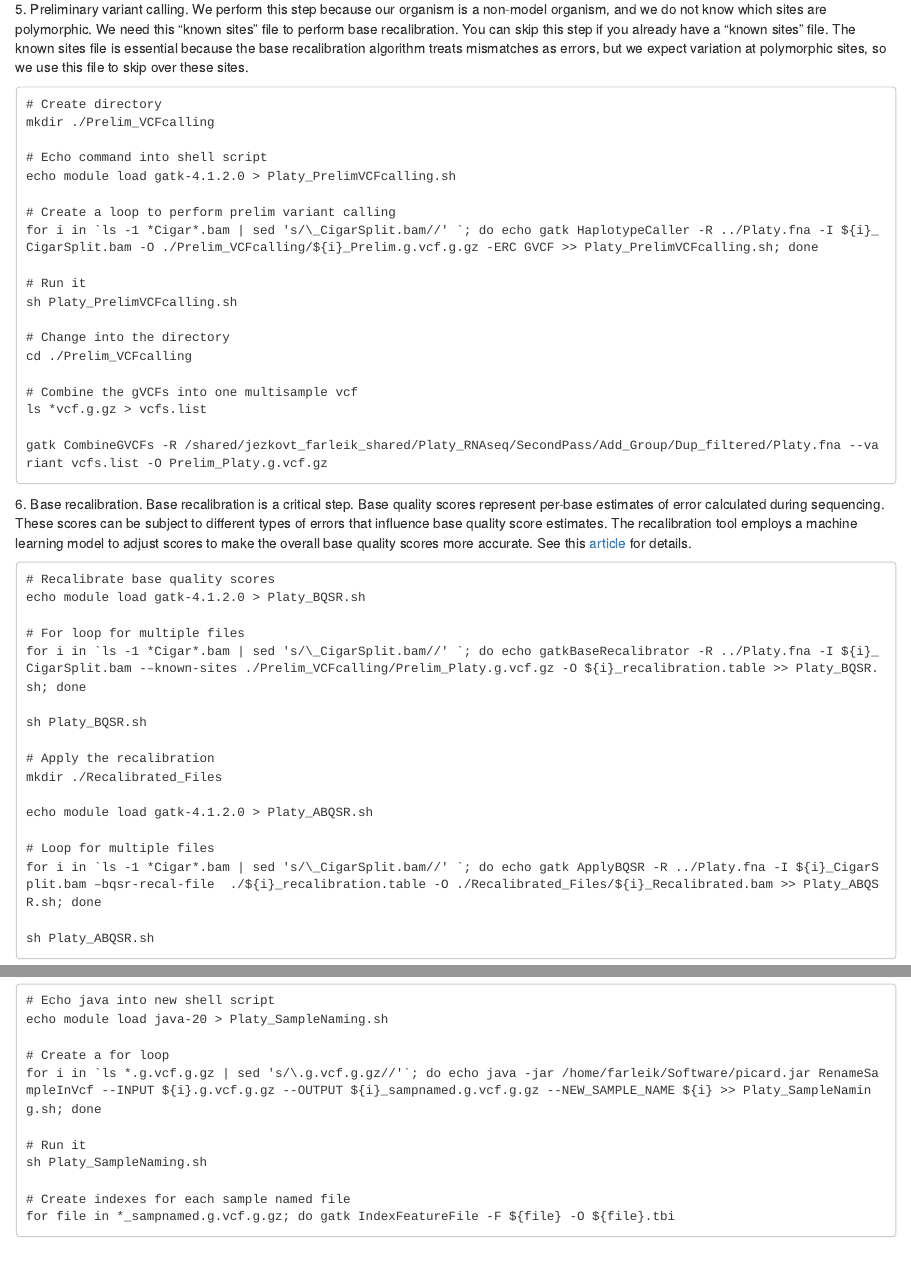
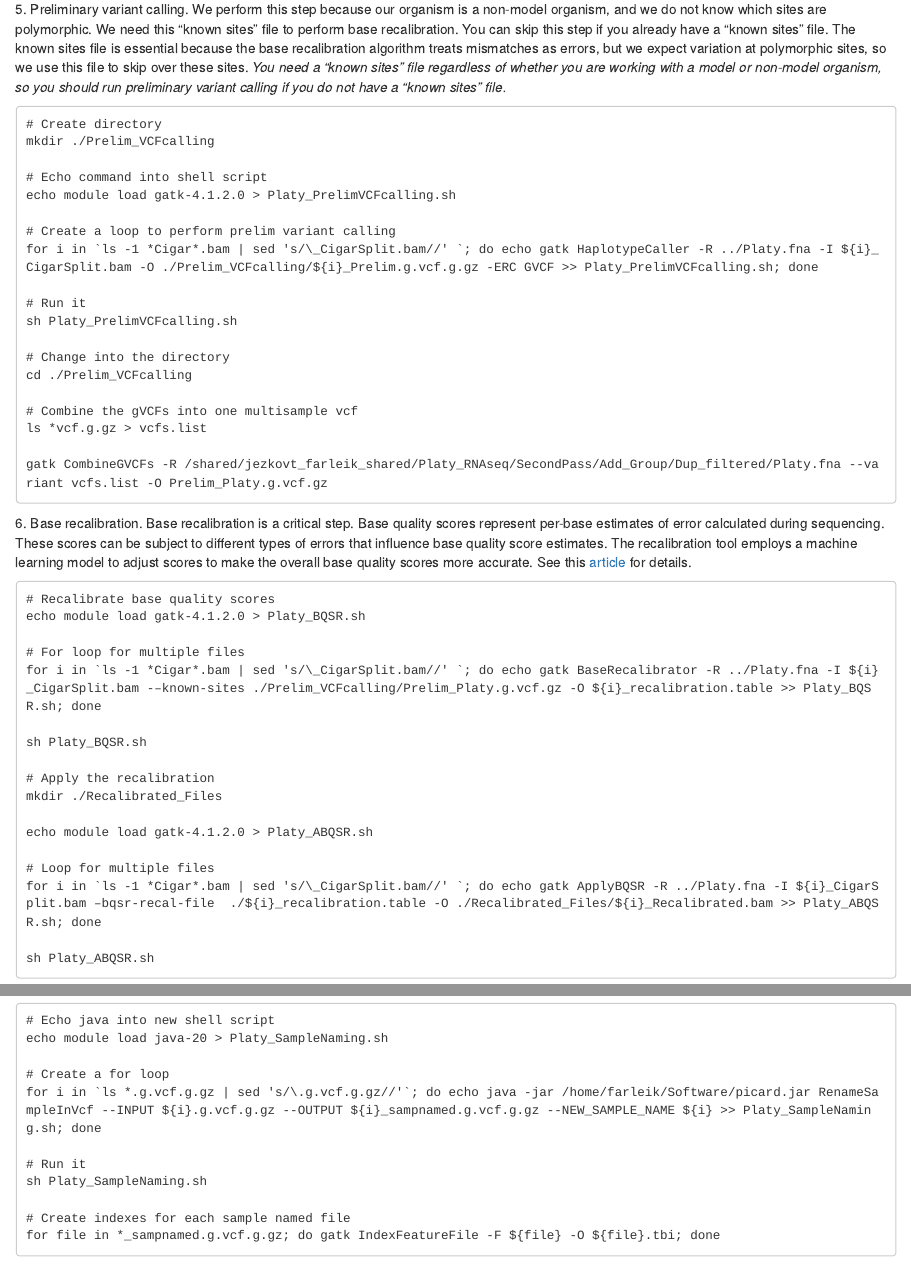
Before and after one commit to kfarleigh/ResearchersGuideToPopulationGenomics, an R Markdown document (RNA-seq_mapping.Rmd): the page in a window 1100 px wide, from 6730 px down, and a second part further down, joined at a grey line. Rendered offline with R 4.5, knitr and Pandoc, with nearby package versions; drawn as R Markdown's standard HTML page in place of the format the file asks for.

Commit message:
Fixed typos

````diff
--- a/RNA-seq_mapping.Rmd
+++ b/RNA-seq_mapping.Rmd
@@ -266,7 +266,7 @@ sh Platy_CigarSplit.sh
 cd ./Cigar_Split
 ```
 
-5\. Preliminary variant calling. We perform this step because our organism is a non-model organism, and we do not know which sites are polymorphic. We need this "known sites" file to perform base recalibration. You can skip this step if you already have a "known sites" file. The known sites file is essential because the base recalibration algorithm treats mismatches as errors, but we expect variation at polymorphic sites, so we use this file to skip over these sites.
+5\. Preliminary variant calling. We perform this step because our organism is a non-model organism, and we do not know which sites are polymorphic. We need this "known sites" file to perform base recalibration. You can skip this step if you already have a "known sites" file. The known sites file is essential because the base recalibration algorithm treats mismatches as errors, but we expect variation at polymorphic sites, so we use this file to skip over these sites. *You need a "known sites" file regardless of whether you are working with a model or non-model organism, so you should run preliminary variant calling if you do not have a "known sites" file. *
 
 ```
 # Create directory
@@ -297,7 +297,7 @@ gatk CombineGVCFs -R /shared/jezkovt_farleik_shared/Platy_RNAseq/SecondPass/Add_
 echo module load gatk-4.1.2.0 > Platy_BQSR.sh
 
 # For loop for multiple files
-for i in `ls -1 *Cigar*.bam | sed 's/\_CigarSplit.bam//' `; do echo gatkBaseRecalibrator -R ../Platy.fna -I ${i}_CigarSplit.bam -–known-sites ./Prelim_VCFcalling/Prelim_Platy.g.vcf.gz -O ${i}_recalibration.table >> Platy_BQSR.sh; done
+for i in `ls -1 *Cigar*.bam | sed 's/\_CigarSplit.bam//' `; do echo gatk BaseRecalibrator -R ../Platy.fna -I ${i}_CigarSplit.bam -–known-sites ./Prelim_VCFcalling/Prelim_Platy.g.vcf.gz -O ${i}_recalibration.table >> Platy_BQSR.sh; done
 
 sh Platy_BQSR.sh
 
@@ -325,7 +325,7 @@ for i in `ls *.g.vcf.g.gz | sed 's/\.g.vcf.g.gz//'`; do echo java -jar /home/far
 sh Platy_SampleNaming.sh
 
 # Create indexes for each sample named file
-for file in *_sampnamed.g.vcf.g.gz; do gatk IndexFeatureFile -F ${file} -O ${file}.tbi
+for file in *_sampnamed.g.vcf.g.gz; do gatk IndexFeatureFile -F ${file} -O ${file}.tbi; done
 ```
 
 8\. Variant filtering. Finally, we get to the fun part: variant filtering. All of the data pre-processing steps have led to this, and we only have a couple more to go before we have a file ready for analysis. See this [article](https://gatk.broadinstitute.org/hc/en-us/articles/360037225632-HaplotypeCaller) for a detailed discussion of how we call SNPs with GATK. I prefer to use bcftools to perform variant filtering but you can also use GATK.
````
Also changed, not shown: docs/search_index.json, 5 other files.
